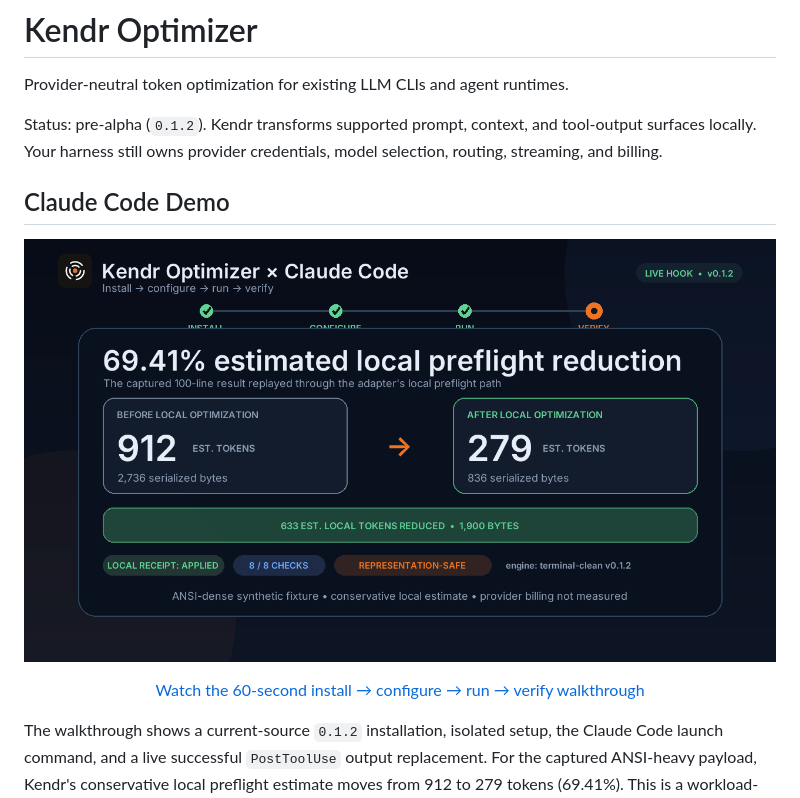
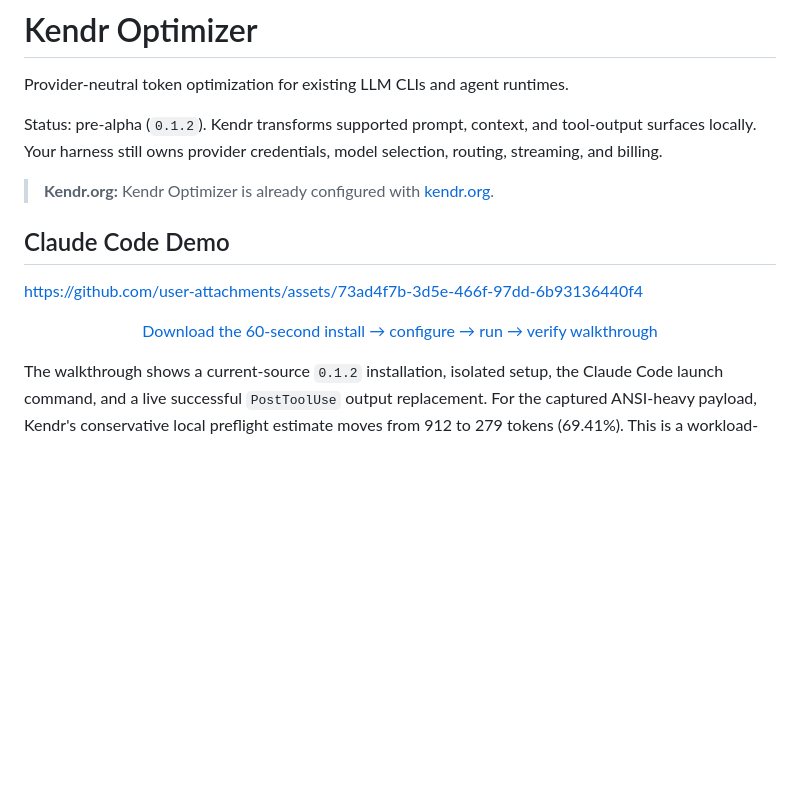
Before and after one commit to Kendr-AI/Kendr-Optimizer, a Markdown page: README.md, the part around the change. GitHub-like rendering; blank space fills up the shorter version.

Commit message:
Embed playable optimizer demo in README (#7)

```diff
--- a/README.md
+++ b/README.md
@@ -10,16 +10,15 @@ Status: pre-alpha (`0.1.2`). Kendr transforms supported prompt, context, and
 tool-output surfaces locally. Your harness still owns provider credentials,
 model selection, routing, streaming, and billing.
 
+> **Kendr.org:** Kendr Optimizer is already configured with
+> [kendr.org](https://kendr.org).
+
 ## Claude Code Demo
 
-<p align="center">
-  <a href="docs/assets/kendr-claude-code-demo.mp4">
-    <img src="docs/assets/kendr-claude-code-demo-poster.png" width="960" alt="Kendr Optimizer and Claude Code installation and execution walkthrough">
-  </a>
-</p>
+https://github.com/user-attachments/assets/73ad4f7b-3d5e-466f-97dd-6b93136440f4
 
 <p align="center">
-  <a href="docs/assets/kendr-claude-code-demo.mp4">Watch the 60-second install → configure → run → verify walkthrough</a>
+  <a href="docs/assets/kendr-claude-code-demo.mp4">Download the 60-second install → configure → run → verify walkthrough</a>
 </p>
 
 The walkthrough shows a current-source `0.1.2` installation, isolated setup,
```
